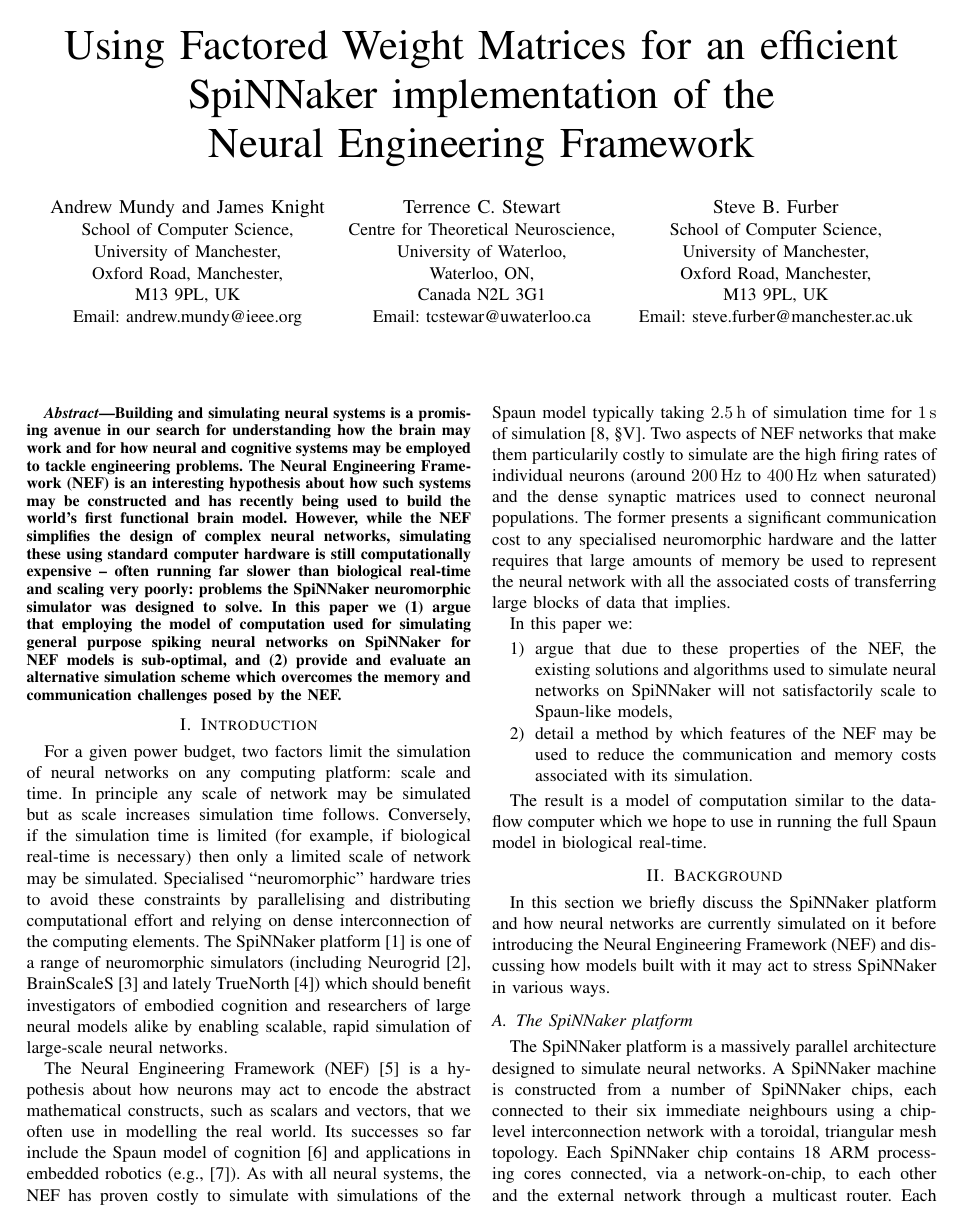
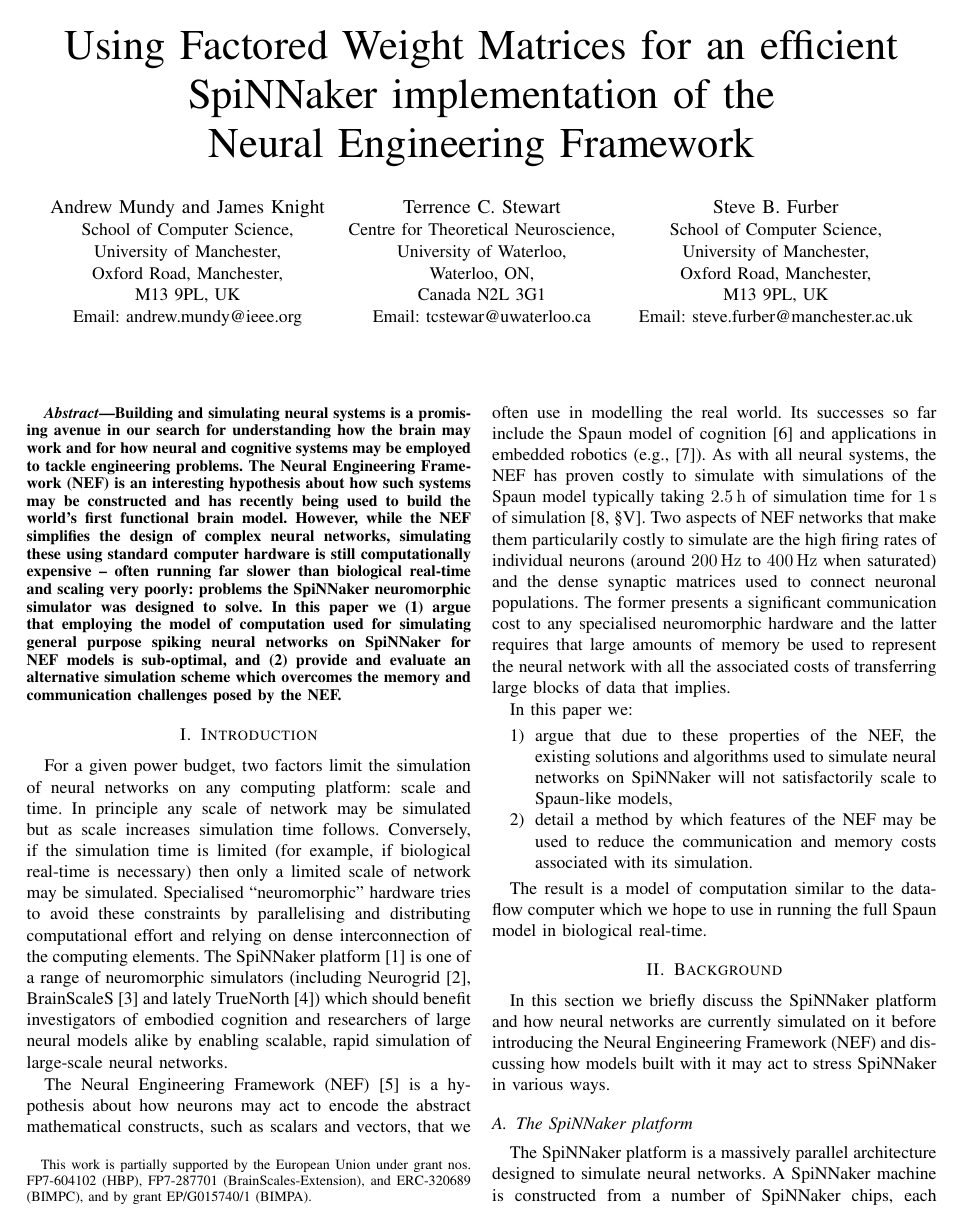
Before and after one commit to mundya/mundy-ijcnn2015, a LaTeX paper (paper/ijcnn-mundy-knight.tex): page 1 of 6. Compiled offline with pdfLaTeX.

Commit message:
Correct funding placement :(

```diff
--- a/paper/ijcnn-mundy-knight.tex
+++ b/paper/ijcnn-mundy-knight.tex
@@ -1,4 +1,9 @@
 \documentclass[conference]{IEEEtran}
+
+\IEEEoverridecommandlockouts
+\newcommand{\funding}{%
+  This work is partially supported by the European Union under grant nos. FP7-604102 (HBP), FP7-287701 (BrainScales-Extension), and ERC-320689 (BIMPC), and by grant EP/G015740/1 (BIMPA).
+}
 
 %% Document properties (~ is a non-breaking space)
 \title{Using Factored~Weight~Matrices for an efficient SpiNNaker implementation of the Neural~Engineering~Framework}
@@ -23,10 +28,7 @@
                     Oxford Road, Manchester,\\
                     M13 9PL, UK\\
                     Email: steve.furber@manchester.ac.uk}
-}
-
-\newcommand{\funding}{%
-  This work is partially supported by the European Union under grant nos. FP7-604102 (HBP), FP7-287701 (BrainScales-Extension), and ERC-320689 (BIMPC), and by grant EP/G015740/1 (BIMPA).
+  \thanks{\funding}
 }
 
 %% Utilities
```
Also changed, not shown: paper/ijcnn-mundy-knight.tex (2 more changed lines).
